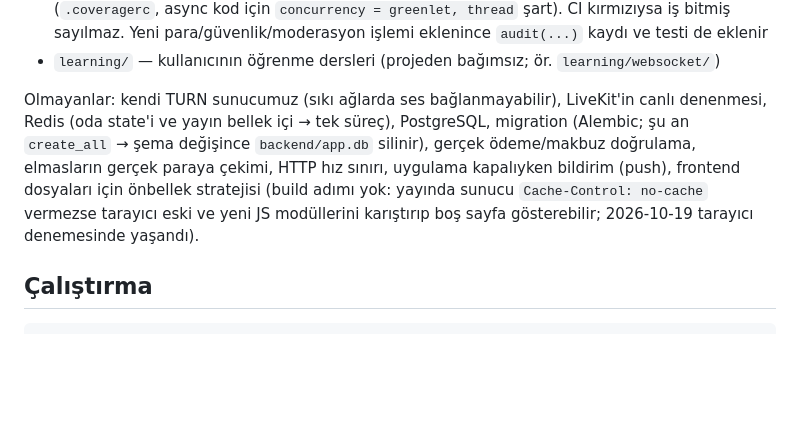
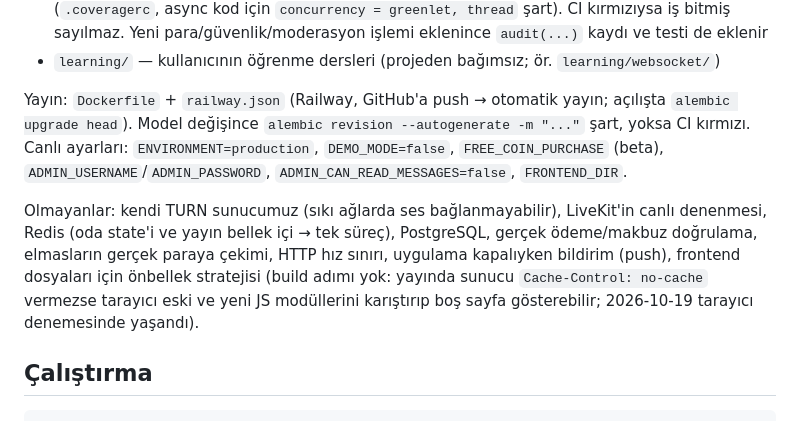
Before and after one commit to tahayasinakbay460-spec/Muti, a Markdown page: CLAUDE.md, the part around the change. Drawn GitHub-style; blank space fills up the shorter version.

```diff
--- a/CLAUDE.md
+++ b/CLAUDE.md
@@ -52,7 +52,9 @@ Yapılan her işin kaydı kök dizindeki `GECMIS.md` dosyasındadır. **Her çal
 - `.github/workflows/ci.yml` — her push'ta: backend lint (ruff 0.13.0) + testler, bağımlılık güvenlik taraması (pip-audit), frontend JS sözdizimi (`frontend/package.json` `"type": "module"` şart: yoksa `node --check` import içeren dosyadaki sözdizimi hatasını görmez), sızmış sır taraması (gitleaks, ayarı `.gitleaks.toml`). test kapsamı %90 altına düşerse kırmızı (`.coveragerc`, async kod için `concurrency = greenlet, thread` şart). CI kırmızıysa iş bitmiş sayılmaz. Yeni para/güvenlik/moderasyon işlemi eklenince `audit(...)` kaydı ve testi de eklenir
 - `learning/` — kullanıcının öğrenme dersleri (projeden bağımsız; ör. `learning/websocket/`)
 
-Olmayanlar: kendi TURN sunucumuz (sıkı ağlarda ses bağlanmayabilir), LiveKit'in canlı denenmesi, Redis (oda state'i ve yayın bellek içi → tek süreç), PostgreSQL, migration (Alembic; şu an `create_all` → şema değişince `backend/app.db` silinir), gerçek ödeme/makbuz doğrulama, elmasların gerçek paraya çekimi, HTTP hız sınırı, uygulama kapalıyken bildirim (push), frontend dosyaları için önbellek stratejisi (build adımı yok: yayında sunucu `Cache-Control: no-cache` vermezse tarayıcı eski ve yeni JS modüllerini karıştırıp boş sayfa gösterebilir; 2026-10-19 tarayıcı denemesinde yaşandı).
+Yayın: `Dockerfile` + `railway.json` (Railway, GitHub'a push → otomatik yayın; açılışta `alembic upgrade head`). Model değişince `alembic revision --autogenerate -m "..."` şart, yoksa CI kırmızı. Canlı ayarları: `ENVIRONMENT=production`, `DEMO_MODE=false`, `FREE_COIN_PURCHASE` (beta), `ADMIN_USERNAME`/`ADMIN_PASSWORD`, `ADMIN_CAN_READ_MESSAGES=false`, `FRONTEND_DIR`.
+
+Olmayanlar: kendi TURN sunucumuz (sıkı ağlarda ses bağlanmayabilir), LiveKit'in canlı denenmesi, Redis (oda state'i ve yayın bellek içi → tek süreç), PostgreSQL, gerçek ödeme/makbuz doğrulama, elmasların gerçek paraya çekimi, HTTP hız sınırı, uygulama kapalıyken bildirim (push), frontend dosyaları için önbellek stratejisi (build adımı yok: yayında sunucu `Cache-Control: no-cache` vermezse tarayıcı eski ve yeni JS modüllerini karıştırıp boş sayfa gösterebilir; 2026-10-19 tarayıcı denemesinde yaşandı).
 
 ## Çalıştırma
 
```
Also changed, not shown: GECMIS.md (+20 -0 lines).
